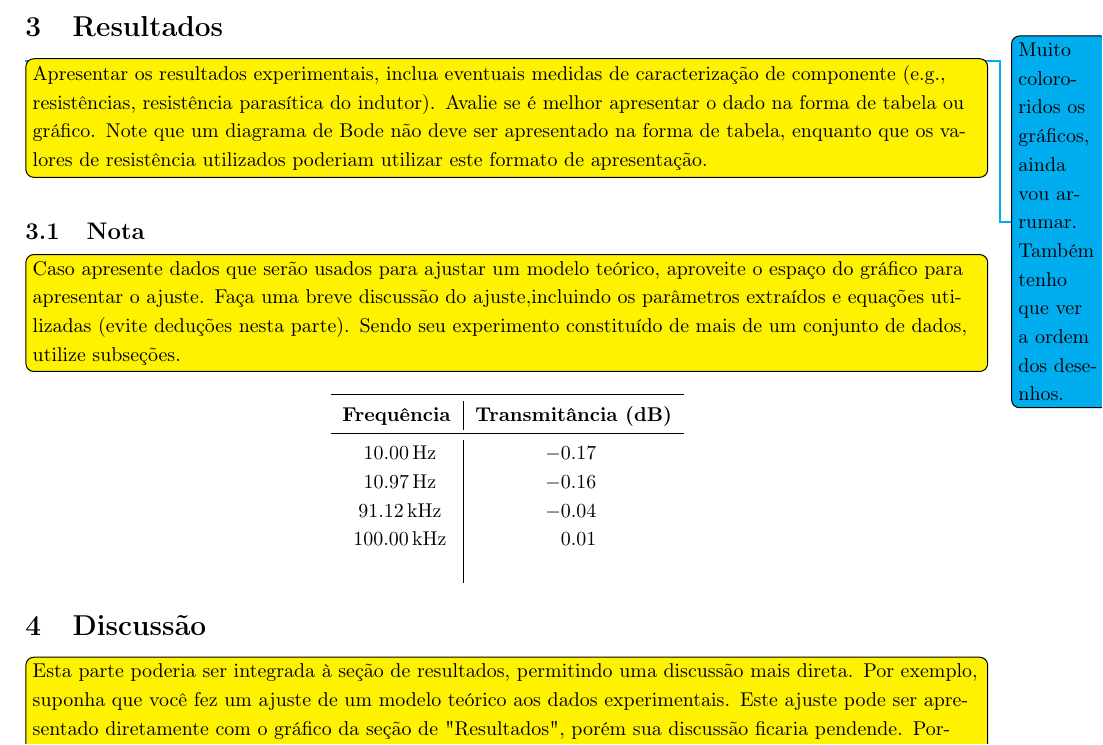
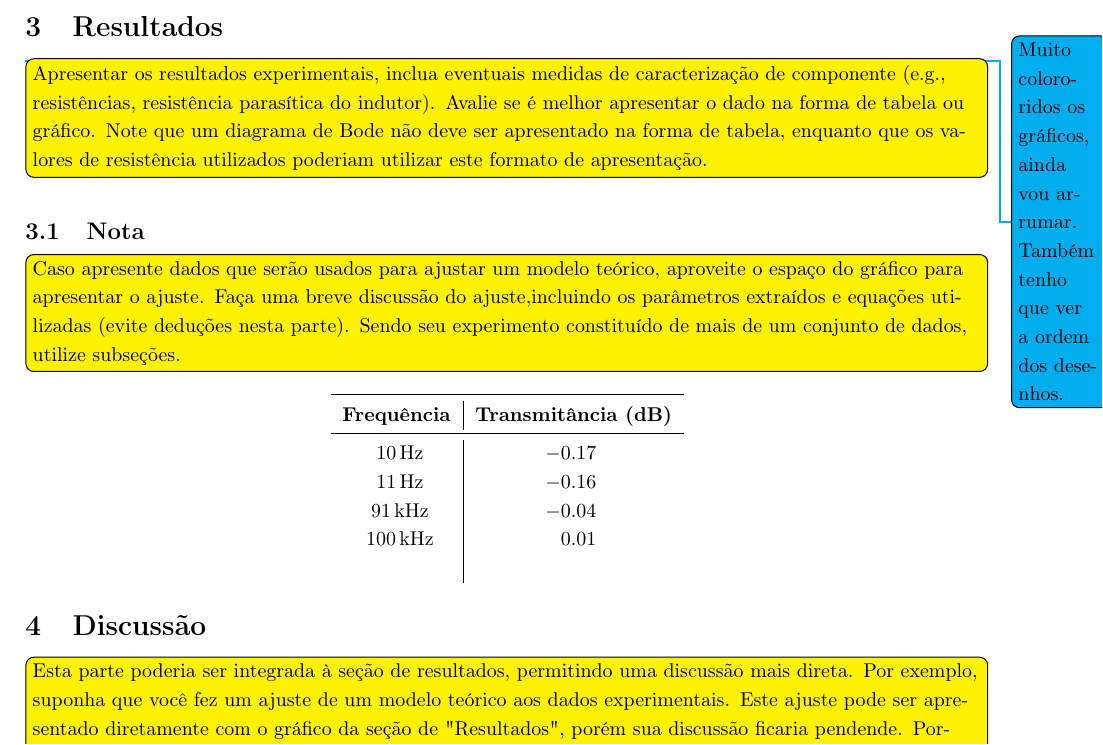
Before and after one commit to marmitar/F429, a LaTeX paper (main.tex, which reads textos/resultados.tex): part of page 2 of 5, cut so that both start at the same text. Compiled offline with pdfLaTeX.

Commit message:
Update on Overleaf.

```diff
--- a/textos/resultados.tex
+++ b/textos/resultados.tex
@@ -35,7 +35,7 @@
     		\bfseries Frequência & \bfseries Transmitância (dB) \\
         \midrule
         	\csvreader[head to column names]{dados/amostra.csv}{}{
-            	\SI[exponent-to-prefix=true,round-mode=places,round-precision=2,scientific-notation=engineering,zero-decimal-to-integer=false]{\freq}{\hertz} &
+            	\SI[exponent-to-prefix=true,round-mode=places,round-precision=0,scientific-notation=engineering,zero-decimal-to-integer=false]{\freq}{\hertz} &
                 \tablenum[round-mode=places,round-precision=2]{\TdB} \\
 			}
 	\end{tabular}
```
